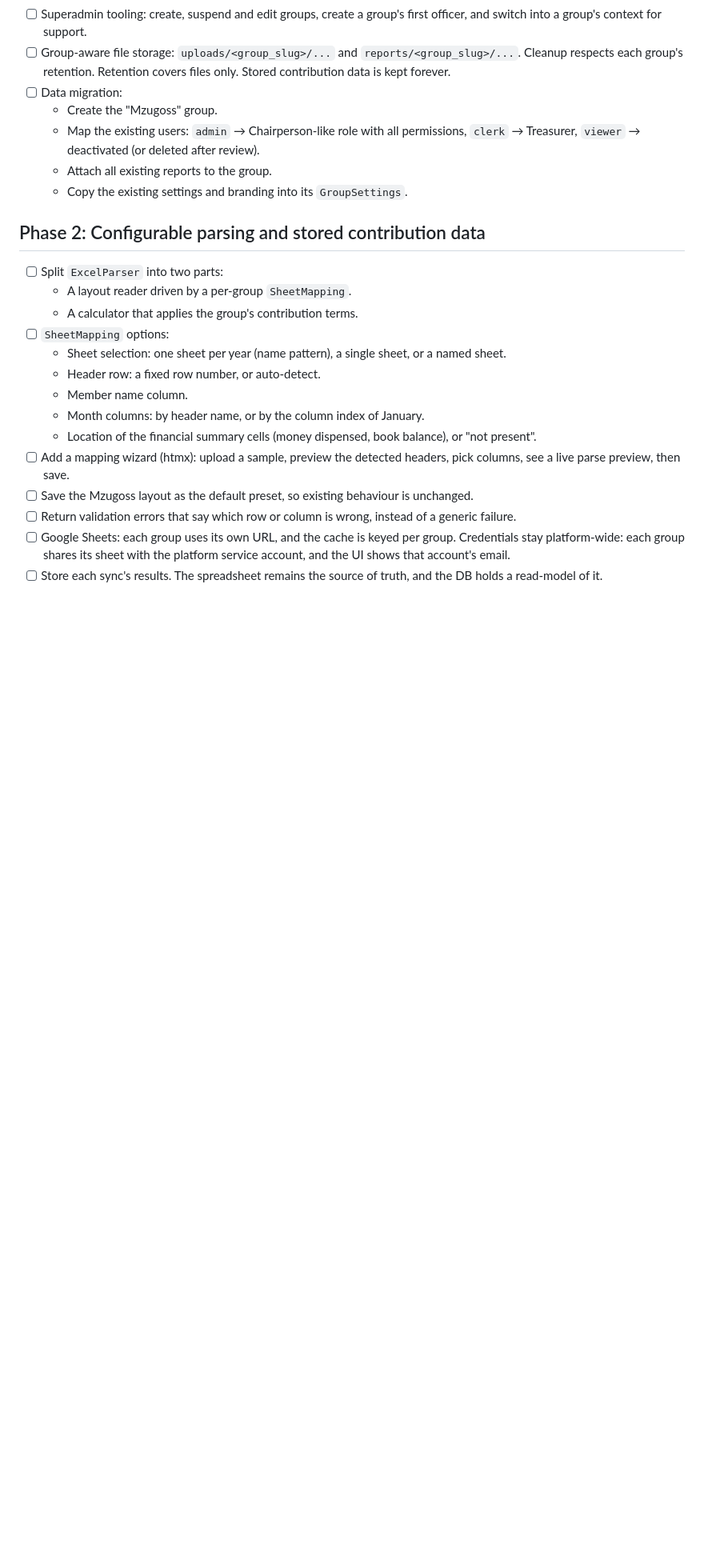
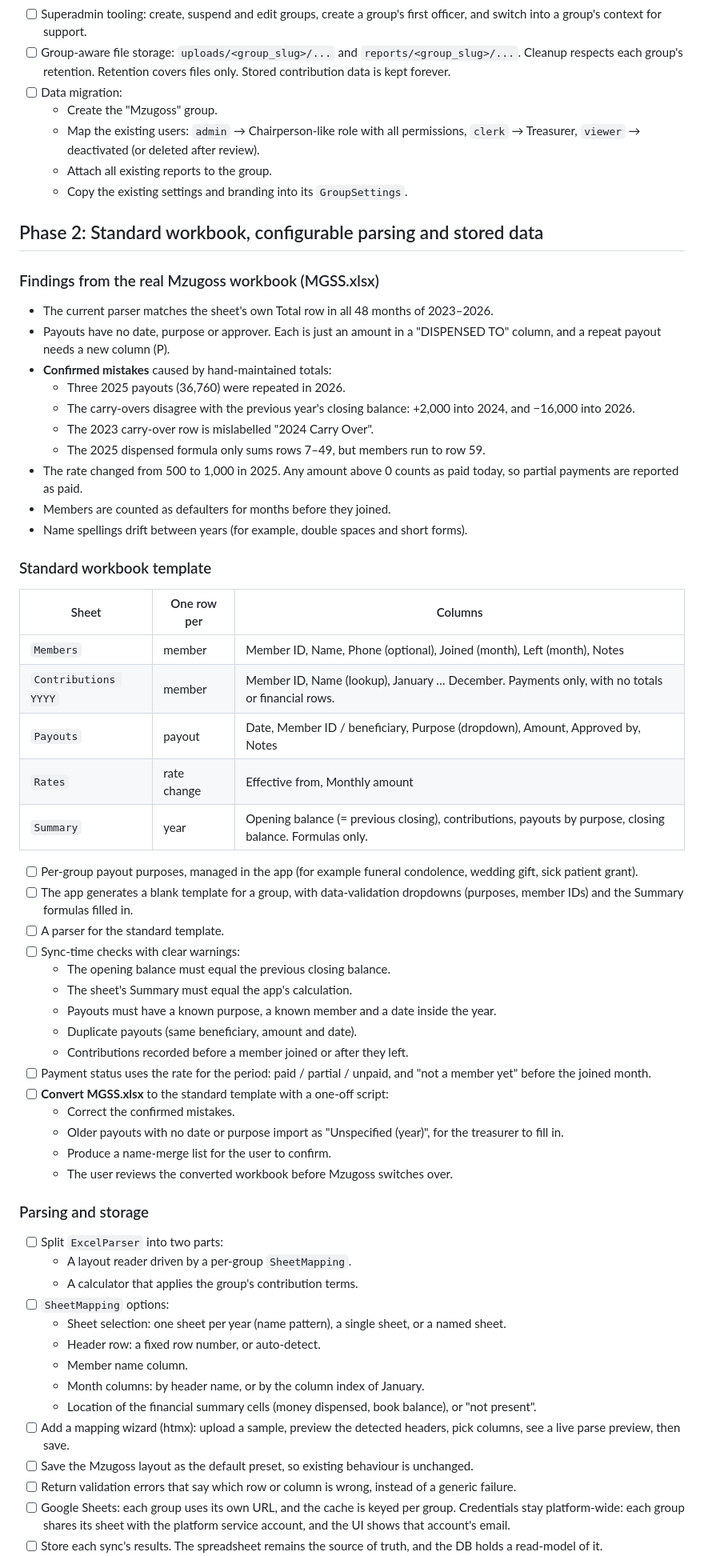
Before and after one commit to TgkCapture/welfare_system, a Markdown page: docs/OVERHAUL_PLAN.md, the part around one of its changes. Shown at 80% size. GitHub-like rendering; blank space fills up the shorter version.

Commit message:
feat: update OVERHAUL_PLAN with standard workbook template and detailed findings

```diff
--- a/docs/OVERHAUL_PLAN.md
+++ b/docs/OVERHAUL_PLAN.md
@@ -106,7 +118,55 @@ Everything later depends on this phase.
   - Attach all existing reports to the group.
   - Copy the existing settings and branding into its `GroupSettings`.
 
-## Phase 2: Configurable parsing and stored contribution data
+## Phase 2: Standard workbook, configurable parsing and stored data
+
+### Findings from the real Mzugoss workbook (MGSS.xlsx)
+
+- The current parser matches the sheet's own Total row in all 48 months of 2023–2026.
+- Payouts have no date, purpose or approver. Each is just an amount in a
+  "DISPENSED TO" column, and a repeat payout needs a new column (P).
+- **Confirmed mistakes** caused by hand-maintained totals:
+  - Three 2025 payouts (36,760) were repeated in 2026.
+  - The carry-overs disagree with the previous year's closing balance:
+    +2,000 into 2024, and −16,000 into 2026.
+  - The 2023 carry-over row is mislabelled "2024 Carry Over".
+  - The 2025 dispensed formula only sums rows 7–49, but members run to row 59.
+- The rate changed from 500 to 1,000 in 2025. Any amount above 0 counts as
+  paid today, so partial payments are reported as paid.
+- Members are counted as defaulters for months before they joined.
+- Name spellings drift between years (for example, double spaces and short forms).
+
+### Standard workbook template
+
+| Sheet | One row per | Columns |
+| ----- | ----------- | ------- |
+| `Members` | member | Member ID, Name, Phone (optional), Joined (month), Left (month), Notes |
+| `Contributions YYYY` | member | Member ID, Name (lookup), January … December. Payments only, with no totals or financial rows. |
+| `Payouts` | payout | Date, Member ID / beneficiary, Purpose (dropdown), Amount, Approved by, Notes |
+| `Rates` | rate change | Effective from, Monthly amount |
+| `Summary` | year | Opening balance (= previous closing), contributions, payouts by purpose, closing balance. Formulas only. |
+
+- [ ] Per-group payout purposes, managed in the app (for example funeral
+      condolence, wedding gift, sick patient grant).
+- [ ] The app generates a blank template for a group, with data-validation
+      dropdowns (purposes, member IDs) and the Summary formulas filled in.
+- [ ] A parser for the standard template.
+- [ ] Sync-time checks with clear warnings:
+  - The opening balance must equal the previous closing balance.
+  - The sheet's Summary must equal the app's calculation.
+  - Payouts must have a known purpose, a known member and a date inside the year.
+  - Duplicate payouts (same beneficiary, amount and date).
+  - Contributions recorded before a member joined or after they left.
+- [ ] Payment status uses the rate for the period: paid / partial / unpaid,
+      and "not a member yet" before the joined month.
+- [ ] **Convert MGSS.xlsx** to the standard template with a one-off script:
+  - Correct the confirmed mistakes.
+  - Older payouts with no date or purpose import as
+    "Unspecified (year)", for the treasurer to fill in.
+  - Produce a name-merge list for the user to confirm.
+  - The user reviews the converted workbook before Mzugoss switches over.
+
+### Parsing and storage
 
 - [ ] Split `ExcelParser` into two parts:
   - A layout reader driven by a per-group `SheetMapping`.
```
Also changed, not shown: other parts of docs/OVERHAUL_PLAN.md (+23 -11 lines).
